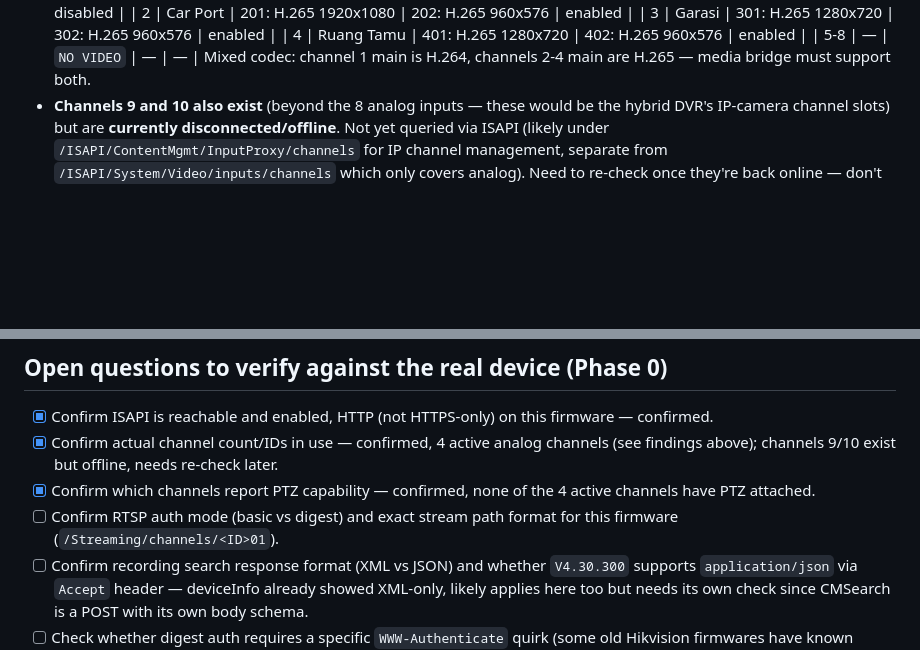
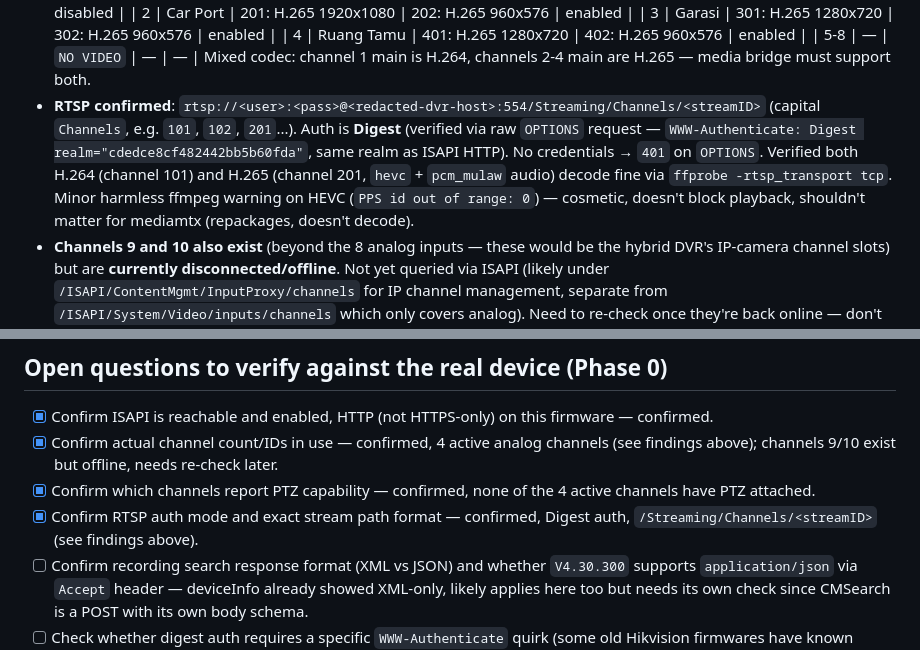
Before and after one commit to alfiyansys/dvr-window, a Markdown page: PLAN.md, 2 parts joined by grey strips. Rendered like a GitHub page; blank space fills up the shorter version.

Commit message:
Record Phase 0 findings: RTSP auth mode and stream path
Confirmed via raw RTSP OPTIONS request and ffprobe: Digest auth (same
realm as ISAPI HTTP), path is /Streaming/Channels/<streamID>. Both
H.264 (ch. 101) and H.265 (ch. 201, with G.711 ulaw audio) decode
cleanly, confirming the planned media bridge just needs to support
both codecs without transcoding.

Co-Authored-By: Claude Sonnet 5 <noreply@anthropic.com>

```diff
--- a/PLAN.md
+++ b/PLAN.md
@@ -73,6 +73,7 @@ Device: <redacted-dvr-host>, ISAPI reachable, digest auth confirmed working with
   | 4 | Ruang Tamu | 401: H.265 1280x720 | 402: H.265 960x576 | enabled |
   | 5-8 | — | `NO VIDEO` | — | — |
   Mixed codec: channel 1 main is H.264, channels 2-4 main are H.265 — media bridge must support both.
+- **RTSP confirmed**: `rtsp://<user>:<pass>@<redacted-dvr-host>:554/Streaming/Channels/<streamID>` (capital `Channels`, e.g. `101`, `102`, `201`...). Auth is **Digest** (verified via raw `OPTIONS` request — `WWW-Authenticate: Digest realm="cdedce8cf482442bb5b60fda"`, same realm as ISAPI HTTP). No credentials → `401` on `OPTIONS`. Verified both H.264 (channel 101) and H.265 (channel 201, `hevc` + `pcm_mulaw` audio) decode fine via `ffprobe -rtsp_transport tcp`. Minor harmless ffmpeg warning on HEVC (`PPS id out of range: 0`) — cosmetic, doesn't block playback, shouldn't matter for mediamtx (repackages, doesn't decode).
 - **Channels 9 and 10 also exist** (beyond the 8 analog inputs — these would be the hybrid DVR's IP-camera channel slots) but are **currently disconnected/offline**. Not yet queried via ISAPI (likely under `/ISAPI/ContentMgmt/InputProxy/channels` for IP channel management, separate from `/ISAPI/System/Video/inputs/channels` which only covers analog). Need to re-check once they're back online — don't assume their stream/PTZ shape until then.
 - `GET /ISAPI/PTZCtrl/channels/<1-4>/capabilities` — all four report `enabled=false`, `controlProtocol=UTC`. **No PTZ camera currently attached to any active channel.** Phase 3 (PTZ) is not needed for current hardware; keep it in the plan as an optional/gated feature only (UI should hide PTZ controls when `enabled=false`), not a required v1 milestone.
 
@@ -81,7 +82,7 @@ Device: <redacted-dvr-host>, ISAPI reachable, digest auth confirmed working with
 - [x] Confirm ISAPI is reachable and enabled, HTTP (not HTTPS-only) on this firmware — confirmed.
 - [x] Confirm actual channel count/IDs in use — confirmed, 4 active analog channels (see findings above); channels 9/10 exist but offline, needs re-check later.
 - [x] Confirm which channels report PTZ capability — confirmed, none of the 4 active channels have PTZ attached.
-- [ ] Confirm RTSP auth mode (basic vs digest) and exact stream path format for this firmware (`/Streaming/channels/<ID>01`).
+- [x] Confirm RTSP auth mode and exact stream path format — confirmed, Digest auth, `/Streaming/Channels/<streamID>` (see findings above).
 - [ ] Confirm recording search response format (XML vs JSON) and whether `V4.30.300` supports `application/json` via `Accept` header — deviceInfo already showed XML-only, likely applies here too but needs its own check since CMSearch is a POST with its own body schema.
 - [ ] Check whether digest auth requires a specific `WWW-Authenticate` quirk (some old Hikvision firmwares have known digest-auth bugs requiring workarounds — check when we hit real requests).
 - [ ] Re-check channels 9/10 (likely `/ISAPI/ContentMgmt/InputProxy/channels`) once they're back online.
```
